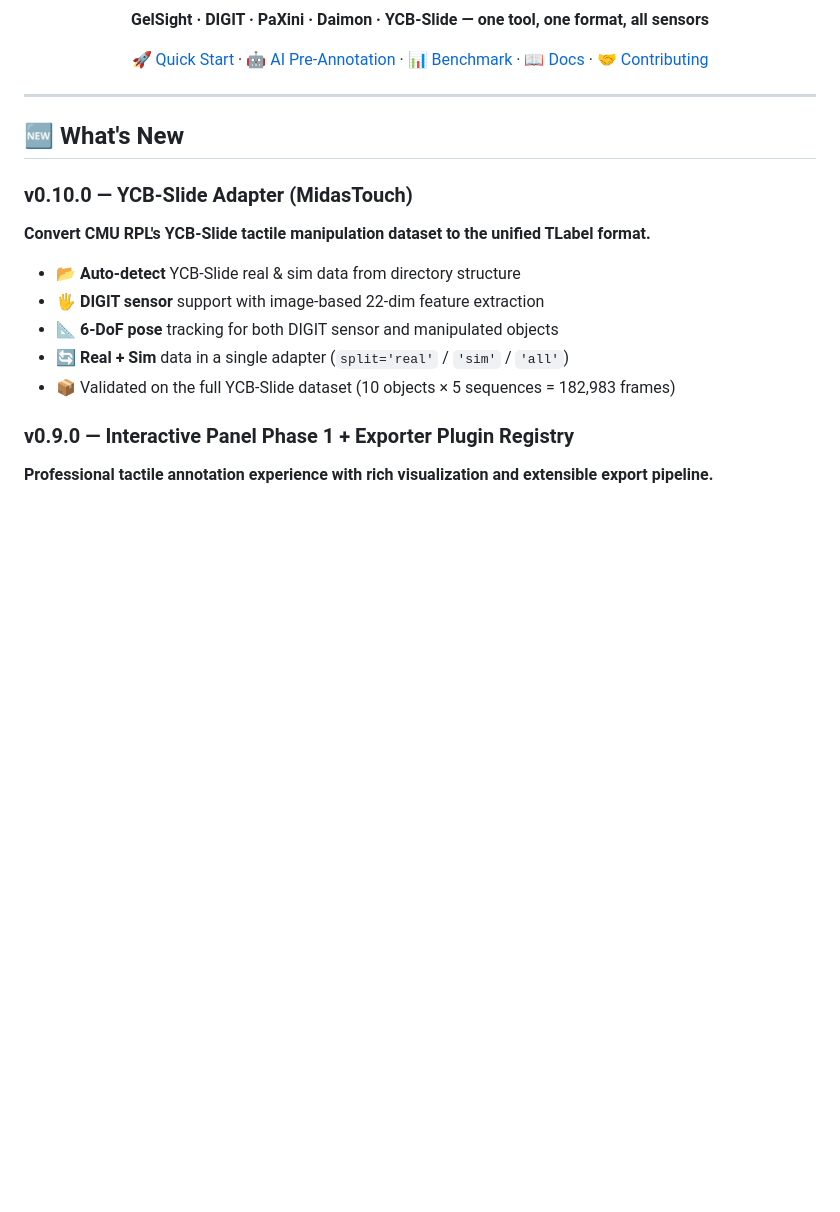
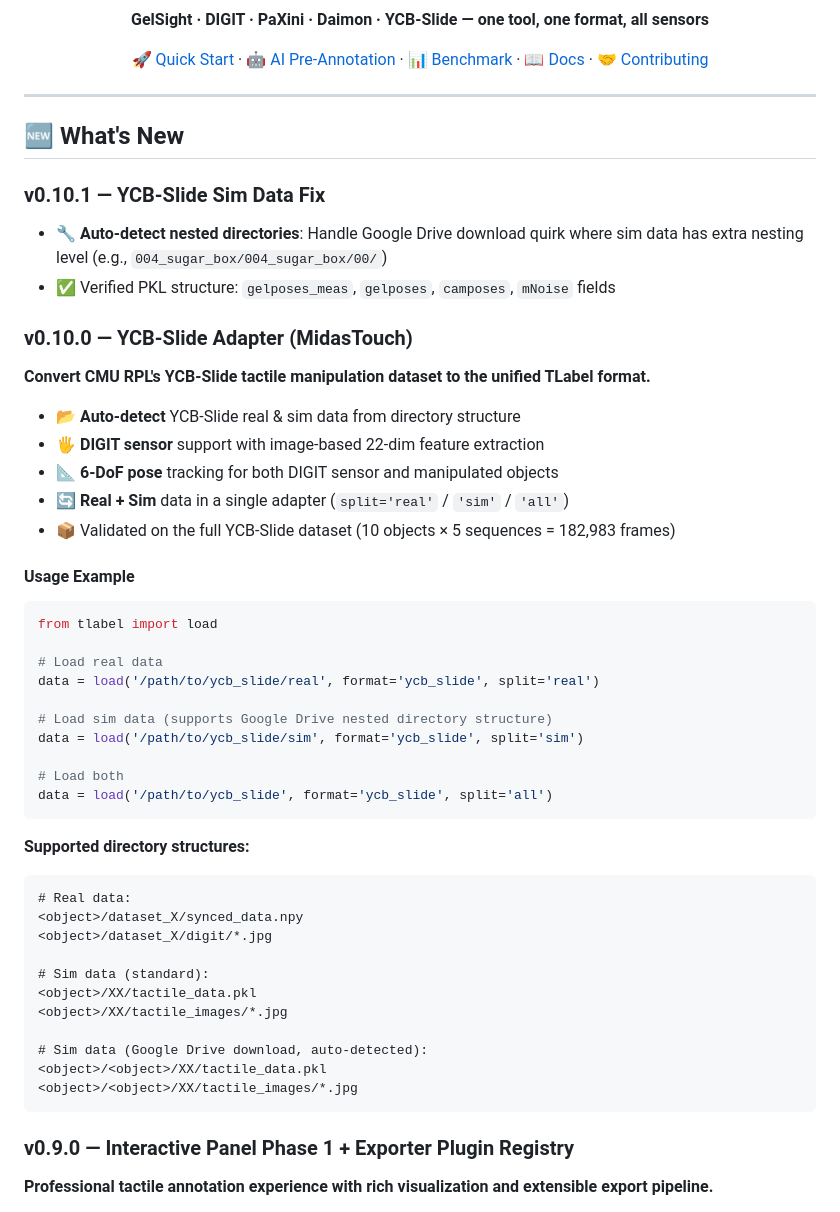
Before and after one commit to gaolebaigao/tlabel, a Markdown page: README.md, the part around the change. Drawn GitHub-style; blank space fills up the shorter version.

Commit message:
docs: add v0.10.1 changelog and YCB-Slide usage examples

````diff
--- a/README.md
+++ b/README.md
@@ -26,6 +26,10 @@
 
 ## 🆕 What's New
 
+### v0.10.1 — YCB-Slide Sim Data Fix
+- 🔧 **Auto-detect nested directories**: Handle Google Drive download quirk where sim data has extra nesting level (e.g., `004_sugar_box/004_sugar_box/00/`)
+- ✅ Verified PKL structure: `gelposes_meas`, `gelposes`, `camposes`, `mNoise` fields
+
 ### v0.10.0 — YCB-Slide Adapter (MidasTouch)
 **Convert CMU RPL's YCB-Slide tactile manipulation dataset to the unified TLabel format.**
 - 📂 **Auto-detect** YCB-Slide real & sim data from directory structure
@@ -33,6 +37,39 @@
 - 📐 **6-DoF pose** tracking for both DIGIT sensor and manipulated objects
 - 🔄 **Real + Sim** data in a single adapter (`split='real'` / `'sim'` / `'all'`)
 - 📦 Validated on the full YCB-Slide dataset (10 objects × 5 sequences = 182,983 frames)
+
+
+
+#### Usage Example
+
+```python
+from tlabel import load
+
+# Load real data
+data = load('/path/to/ycb_slide/real', format='ycb_slide', split='real')
+
+# Load sim data (supports Google Drive nested directory structure)
+data = load('/path/to/ycb_slide/sim', format='ycb_slide', split='sim')
+
+# Load both
+data = load('/path/to/ycb_slide', format='ycb_slide', split='all')
+```
+
+**Supported directory structures:**
+
+```
+# Real data:
+<object>/dataset_X/synced_data.npy
+<object>/dataset_X/digit/*.jpg
+
+# Sim data (standard):
+<object>/XX/tactile_data.pkl
+<object>/XX/tactile_images/*.jpg
+
+# Sim data (Google Drive download, auto-detected):
+<object>/<object>/XX/tactile_data.pkl
+<object>/<object>/XX/tactile_images/*.jpg
+```
 
 ### v0.9.0 — Interactive Panel Phase 1 + Exporter Plugin Registry
 **Professional tactile annotation experience with rich visualization and extensible export pipeline.**
````
